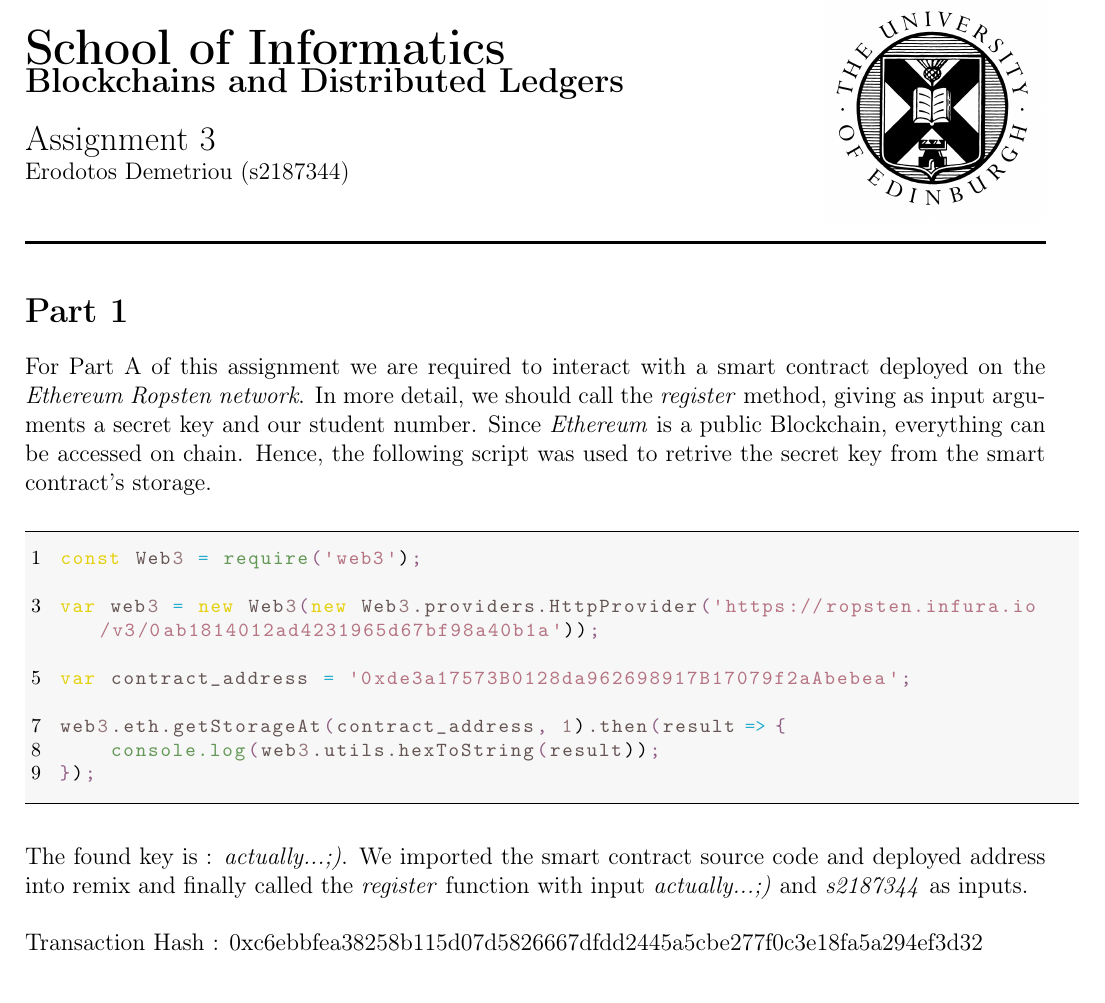
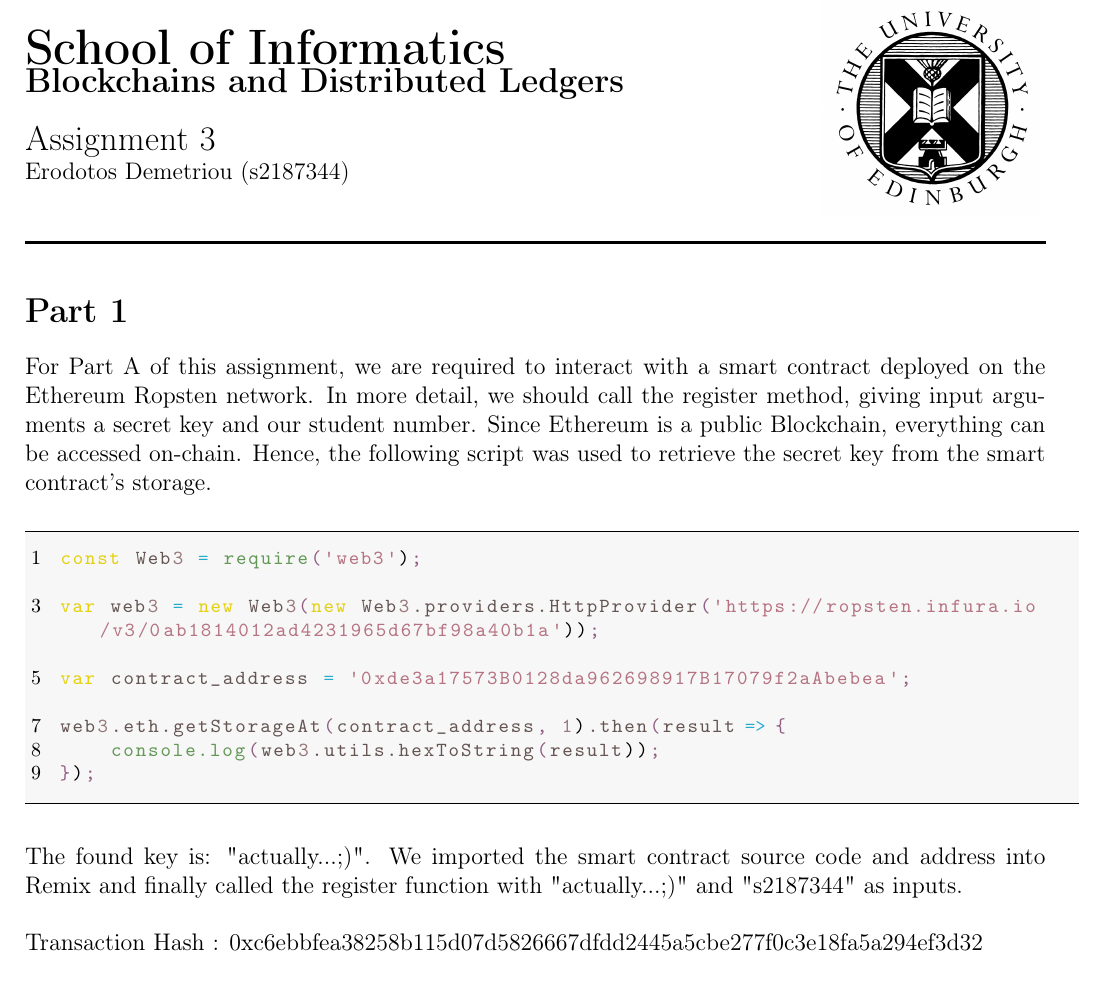
Before and after one commit to Erodotos/token-sale-ethereum, a LaTeX document (report-latex/main.tex): part of page 1 of 9, cut so that both start at the same text. Compiled offline with pdfLaTeX.

Commit message:
grammar adjustment for part 1

```diff
--- a/report-latex/main.tex
+++ b/report-latex/main.tex
@@ -32,12 +32,12 @@
 
 \section*{Part 1}
 
-For Part A of this assignment we are required to interact with a smart contract
-deployed on the \emph{Ethereum Ropsten network}. In more detail, we should call
-the \emph{register} method, giving as input arguments a secret key and our student
-number. Since \emph{Ethereum} is a public Blockchain, everything can be accessed
-on chain. Hence, the following script was used to retrive the secret key from
-the smart contract's storage. \\
+For Part A of this assignment, we are required to interact with a smart contract
+deployed on the Ethereum Ropsten network. In more detail, we should call the
+register method, giving input arguments a secret key and our student number.
+Since Ethereum is a public Blockchain, everything can be accessed on-chain.
+Hence, the following script was used to retrieve the secret key from the smart
+contract's storage. \\
 
 \begin{lstlisting}[language=JavaScript]
 const Web3 = require('web3');
@@ -53,9 +53,9 @@ web3.eth.getStorageAt(contract_address, 1).then(result => {
 
 \vspace{5mm}
 
-The found key is : \emph{actually...;)}. We imported the smart contract source
-code and deployed address into remix and finally called the \emph{register}
-function with input \emph{actually...;)} and \emph{s2187344} as inputs. \\
+The found key is: "actually...;)". We imported the smart contract source code
+and address into Remix and finally called the register function with
+"actually...;)" and "s2187344" as inputs. \\
 
 Transaction Hash : 0xc6ebbfea38258b115d07d5826667dfdd2445a5cbe277f0c3e18fa5a294ef3d32
 
```
Also changed, not shown: report-latex/main.pdf, report-latex/main.tex (4 more changed lines).
